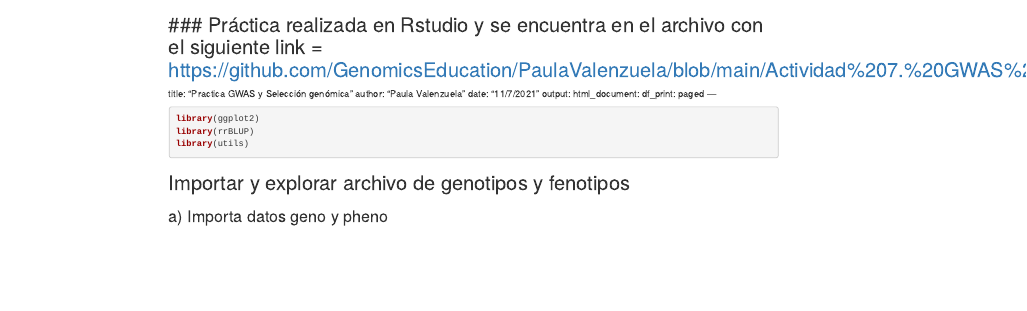
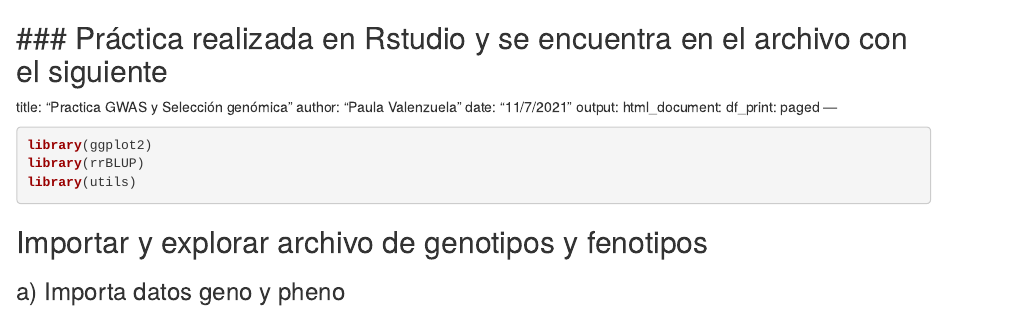
Before and after one commit to GenomicsEducation/PaulaValenzuela, an R Markdown document (Actividad 7. GWAS y selección genómica.Rmd/Práctica 7. GWAS y selección genómica.Rmd): the page in a window 1100 px wide, from its top. Rendered offline with R 4.5, knitr and Pandoc, with nearby package versions; some code elsewhere in the file could not run offline.

Commit message:
Update Práctica 7. GWAS y selección genómica.Rmd

```diff
--- a/Actividad 7. GWAS y selección genómica.Rmd/Práctica 7. GWAS y selección genómica.Rmd
+++ b/Actividad 7. GWAS y selección genómica.Rmd/Práctica 7. GWAS y selección genómica.Rmd
@@ -1,5 +1,5 @@
 
-### Práctica realizada en Rstudio y se encuentra en el archivo con el siguiente link = <https://github.com/GenomicsEducation/PaulaValenzuela/blob/main/Actividad%207.%20GWAS%20y%20selecci%C3%B3n%20gen%C3%B3mica.Rmd/Practica%20de%20asocici%C3%B3n%20gen%C3%B3mica%20GWAS%20y%20selecci%C3%B3n.Rproj>
+### Práctica realizada en Rstudio y se encuentra en el archivo con el siguiente
 ---
 title: "Practica GWAS y Selección genómica"
 author: "Paula Valenzuela"
```
